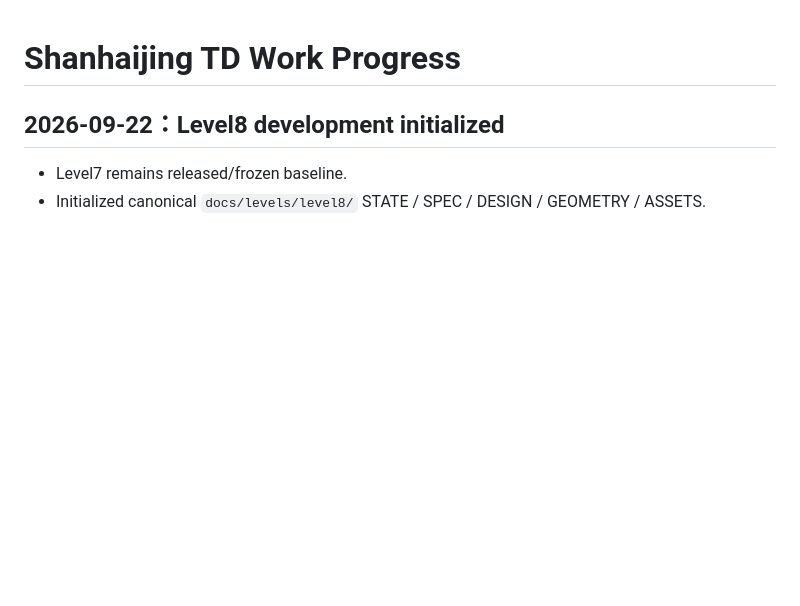
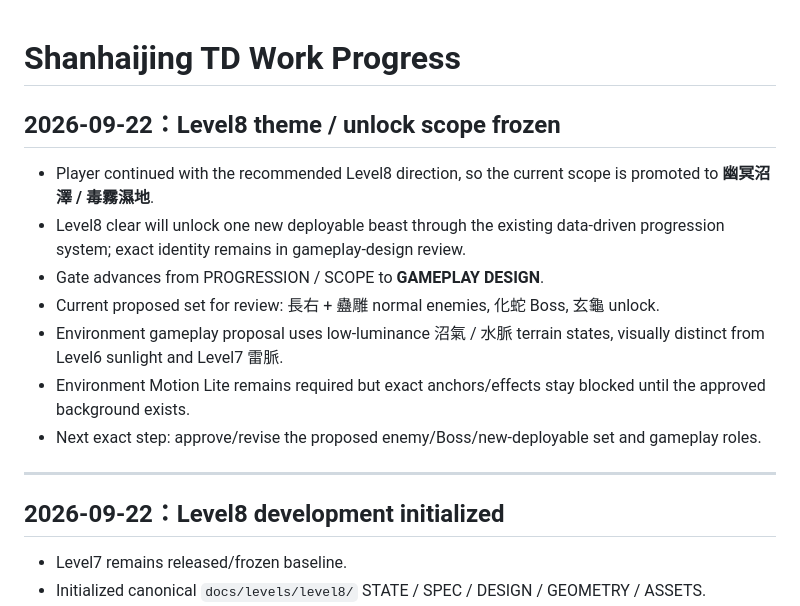
Before and after one commit to Hansen0318/shanhaijing-td, a Markdown page: docs/WORK_PROGRESS.md, the part around the change. GitHub-like rendering; blank space fills up the shorter version.

Commit message:
docs: record Level8 gameplay-design gate

```diff
--- a/docs/WORK_PROGRESS.md
+++ b/docs/WORK_PROGRESS.md
@@ -1,4 +1,16 @@
 # Shanhaijing TD Work Progress
+
+## 2026-09-22：Level8 theme / unlock scope frozen
+
+- Player continued with the recommended Level8 direction, so the current scope is promoted to **幽冥沼澤 / 毒霧濕地**.
+- Level8 clear will unlock one new deployable beast through the existing data-driven progression system; exact identity remains in gameplay-design review.
+- Gate advances from PROGRESSION / SCOPE to **GAMEPLAY DESIGN**.
+- Current proposed set for review: 長右 + 蠱雕 normal enemies, 化蛇 Boss, 玄龜 unlock.
+- Environment gameplay proposal uses low-luminance 沼氣 / 水脈 terrain states, visually distinct from Level6 sunlight and Level7 雷脈.
+- Environment Motion Lite remains required but exact anchors/effects stay blocked until the approved background exists.
+- Next exact step: approve/revise the proposed enemy/Boss/new-deployable set and gameplay roles.
+
+---
 
 ## 2026-09-22：Level8 development initialized
 
```
